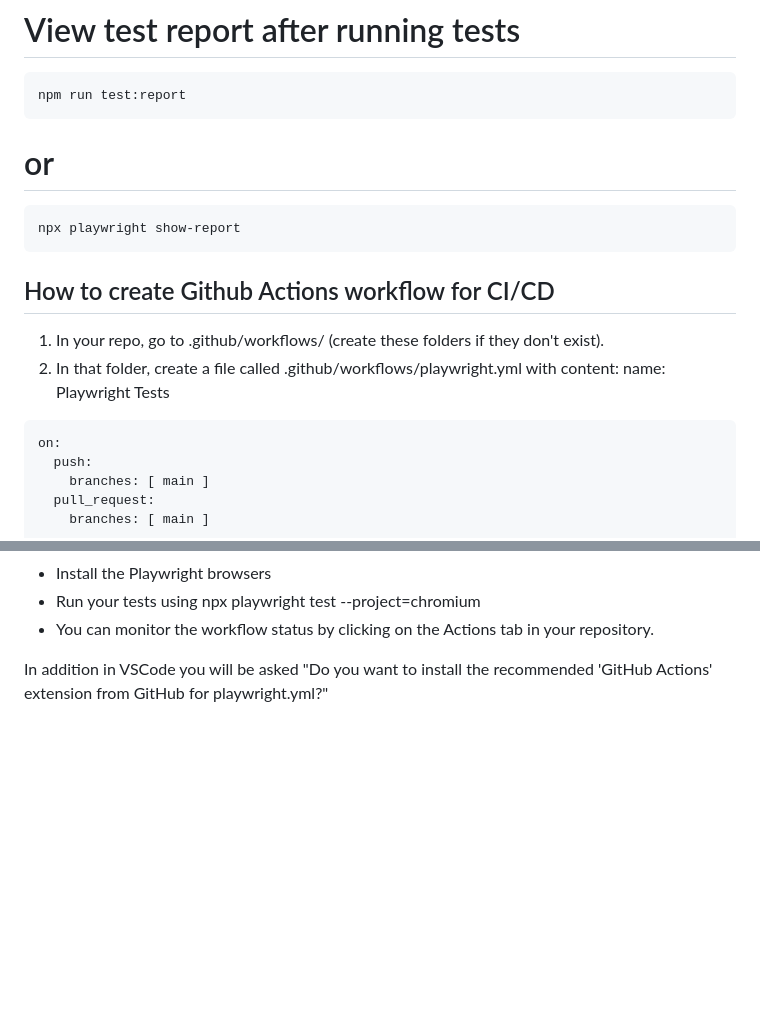
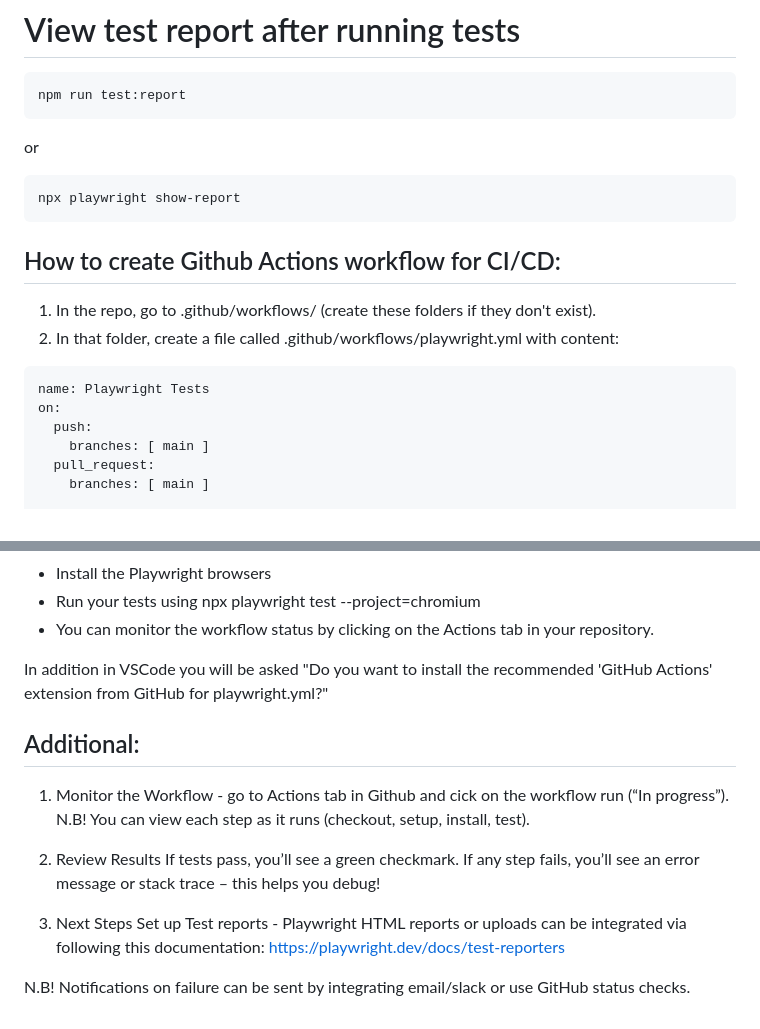
Before and after one commit to savinamdaris/saucedemo_ai, a Markdown page: README.md, 2 parts joined by grey strips. Rendered like a GitHub page; blank space fills up the shorter version.

Commit message:
Edit the readme.md file and test Github Actions integration

````diff
--- a/README.md
+++ b/README.md
@@ -249,17 +256,19 @@ npx playwright test --grep "should login successfully"
 ```bash
 npm run test:report
 ```
-# or
+or
+
 ```bash
 npx playwright show-report
 ```
 
-## How to create Github Actions workflow for CI/CD
+## How to create Github Actions workflow for CI/CD:
 
-1. In your repo, go to .github/workflows/ (create these folders if they don't exist).
+1. In the repo, go to .github/workflows/ (create these folders if they don't exist).
 2. In that folder, create a file called .github/workflows/playwright.yml with content:
+
+```bash
 name: Playwright Tests
-```bash
 on:
   push:
     branches: [ main ]
@@ -298,3 +307,17 @@ jobs:
 - You can monitor the workflow status by clicking on the Actions tab in your repository.
 
 In addition in VSCode you will be asked "Do you want to install the recommended 'GitHub Actions' extension from GitHub for playwright.yml?"
+
+## Additional:
+
+1. Monitor the Workflow - go to Actions tab in Github and cick on the workflow run (“In progress”).
+N.B! You can view each step as it runs (checkout, setup, install, test).
+
+2. Review Results
+If tests pass, you’ll see a green checkmark.
+If any step fails, you’ll see an error message or stack trace – this helps you debug!
+
+3. Next Steps
+Set up Test reports - Playwright HTML reports or uploads can be integrated via following this documentation: https://playwright.dev/docs/test-reporters
+
+N.B! Notifications on failure can be sent by integrating email/slack or use GitHub status checks.
````
Also changed, not shown: other parts of README.md (+14 -7 lines).
